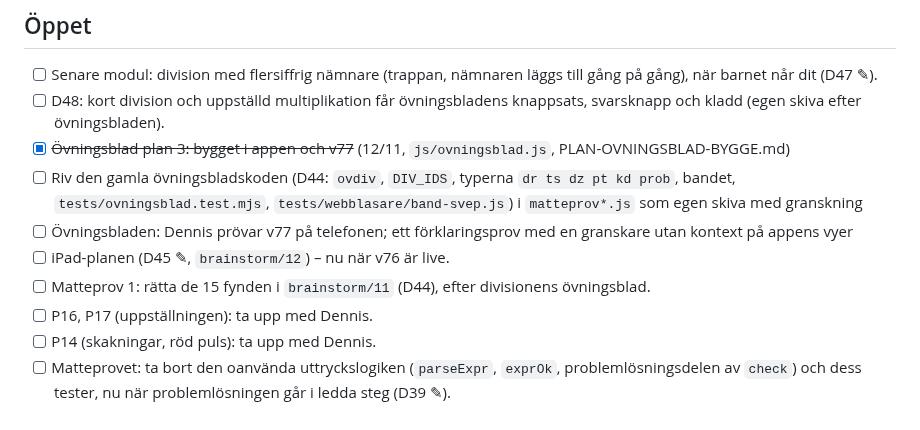
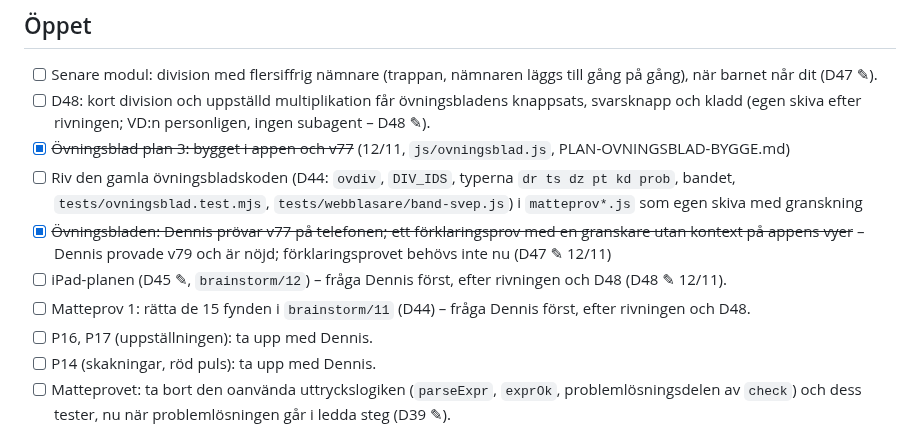
Before and after one commit to Byggbiten/multiplay2, a Markdown page: TODO.md, the part around the change. GitHub-like rendering.

```diff
--- a/TODO.md
+++ b/TODO.md
@@ -3,12 +3,12 @@
 ## Öppet
 
 - [ ] Senare modul: division med flersiffrig nämnare (trappan, nämnaren läggs till gång på gång), när barnet når dit (D47 ✎).
-- [ ] D48: kort division och uppställd multiplikation får övningsbladens knappsats, svarsknapp och kladd (egen skiva efter övningsbladen).
+- [ ] D48: kort division och uppställd multiplikation får övningsbladens knappsats, svarsknapp och kladd (egen skiva efter rivningen; VD:n personligen, ingen subagent – D48 ✎).
 - [x] ~~Övningsblad plan 3: bygget i appen och v77~~ (12/11, `js/ovningsblad.js`, PLAN-OVNINGSBLAD-BYGGE.md)
 - [ ] Riv den gamla övningsbladskoden (D44: `ovdiv`, `DIV_IDS`, typerna `dr ts dz pt kd prob`, bandet, `tests/ovningsblad.test.mjs`, `tests/webblasare/band-svep.js`) i `matteprov*.js` som egen skiva med granskning
-- [ ] Övningsbladen: Dennis prövar v77 på telefonen; ett förklaringsprov med en granskare utan kontext på appens vyer
-- [ ] iPad-planen (D45 ✎, `brainstorm/12`) – nu när v76 är live.
-- [ ] Matteprov 1: rätta de 15 fynden i `brainstorm/11` (D44), efter divisionens övningsblad.
+- [x] ~~Övningsbladen: Dennis prövar v77 på telefonen; ett förklaringsprov med en granskare utan kontext på appens vyer~~ – Dennis provade v79 och är nöjd; förklaringsprovet behövs inte nu (D47 ✎ 12/11)
+- [ ] iPad-planen (D45 ✎, `brainstorm/12`) – fråga Dennis först, efter rivningen och D48 (D48 ✎ 12/11).
+- [ ] Matteprov 1: rätta de 15 fynden i `brainstorm/11` (D44) – fråga Dennis först, efter rivningen och D48.
 - [ ] P16, P17 (uppställningen): ta upp med Dennis.
 - [ ] P14 (skakningar, röd puls): ta upp med Dennis.
 - [ ] Matteprovet: ta bort den oanvända uttryckslogiken (`parseExpr`, `exprOk`, problemlösningsdelen av `check`) och dess tester, nu när problemlösningen går i ledda steg (D39 ✎).
```
Also changed, not shown: .project-context/DECISIONS.md (+8 -0 lines), logg/2026-11-12.md (+5 -6 lines).
